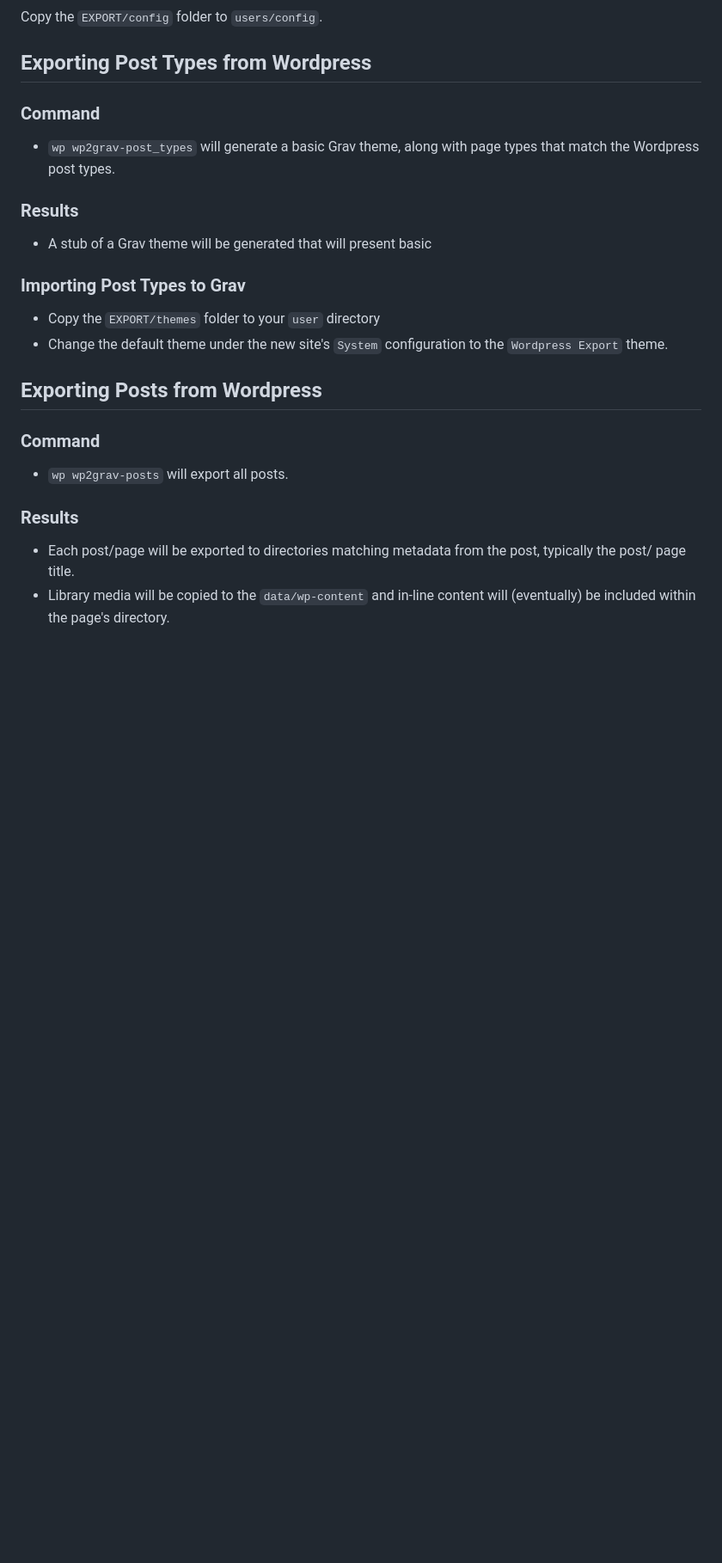
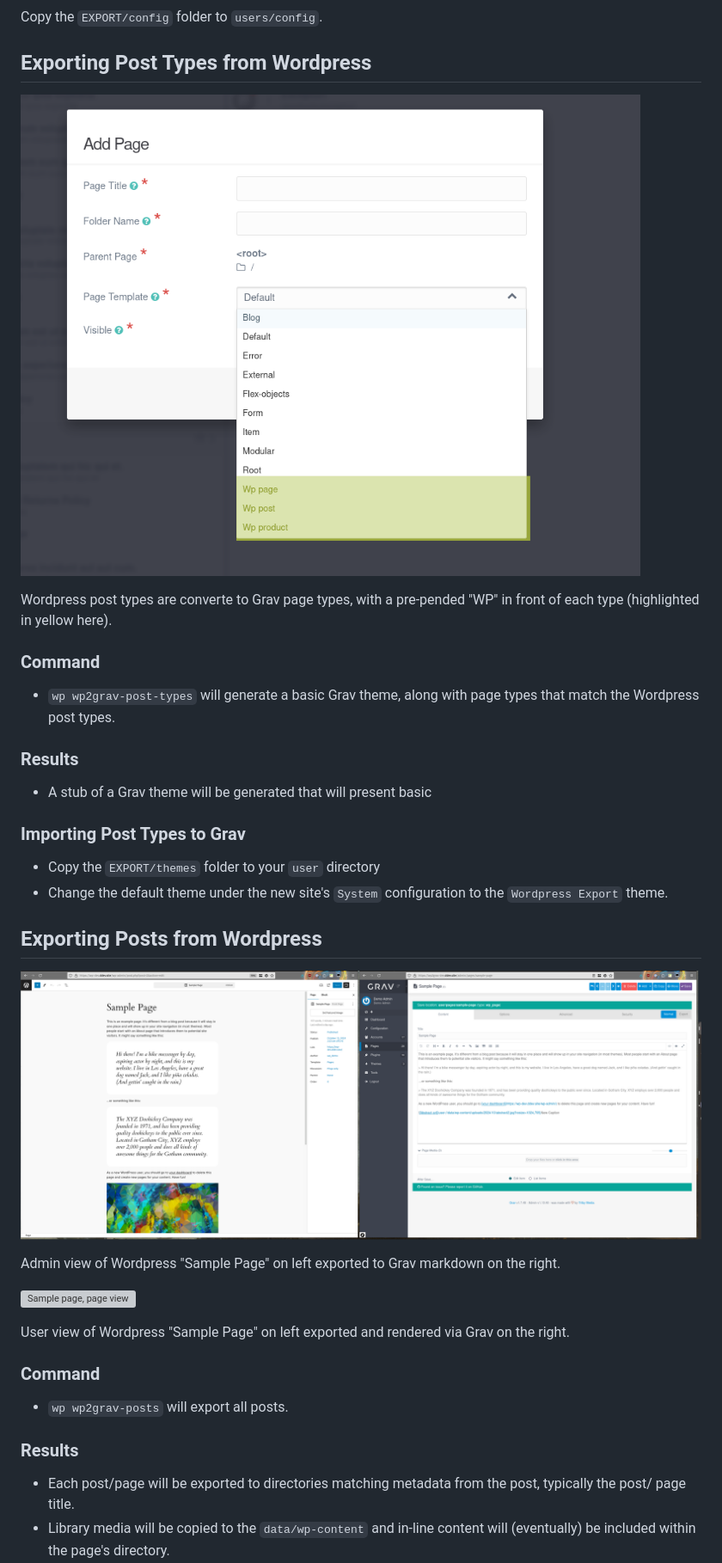
Before and after one commit to jgonyea/wp2grav_exporter, a Markdown page: README.md, the part around one of its changes. Shown at 86% size. GitHub-like rendering; pictures changed too: images/post-types.png (added), images/sample-page-admin.png (added); blank space fills up the shorter version; grey boxes are pictures that could not be loaded.

Commit message:
Fixes #15 Updated README with example images

```diff
--- a/README.md
+++ b/README.md
@@ -58,9 +66,14 @@ Wordpress user roles export as Grav groups in a `groups.yaml` file at `config/gr
 Copy the `EXPORT/config` folder to `users/config`.
 
 ## Exporting Post Types from Wordpress
+
+![Exported post types](images/post-types.png)
+
+Wordpress post types are converte to Grav page types, with a pre-pended "WP" in front of each type (highlighted in yellow here).
+
 ### Command
 
-* `wp wp2grav-post_types` will generate a basic Grav theme, along with page types that match the Wordpress post types.
+* `wp wp2grav-post-types` will generate a basic Grav theme, along with page types that match the Wordpress post types.
 
 ### Results
 
@@ -71,6 +84,17 @@ Copy the `EXPORT/config` folder to `users/config`.
 * Change the default theme under the new site's `System` configuration to the `Wordpress Export` theme.
 
 ## Exporting Posts from Wordpress
+
+![Sample page, admin view](images/sample-page-admin.png)
+
+Admin view of Wordpress "Sample Page" on left exported to Grav markdown on the right.
+
+
+![Sample page, page view](images/sample-page-render.png)
+
+User view of Wordpress "Sample Page" on left exported and rendered via Grav on the right.
+
+
 ### Command
 
 * `wp wp2grav-posts` will export all posts.
```
Also changed, not shown: other parts of README.md (+26 -0 lines), images/roles.png (added), images/site-metadata.png (added), images/users.png (added), 1 other file.
